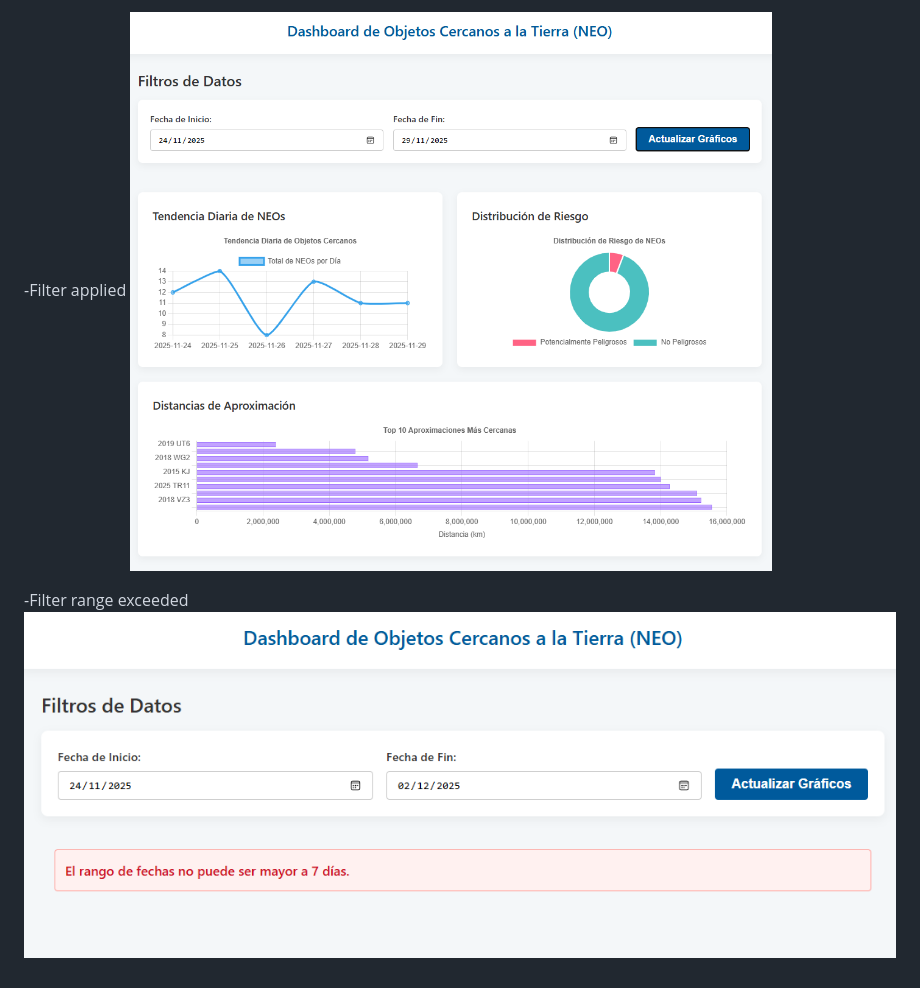
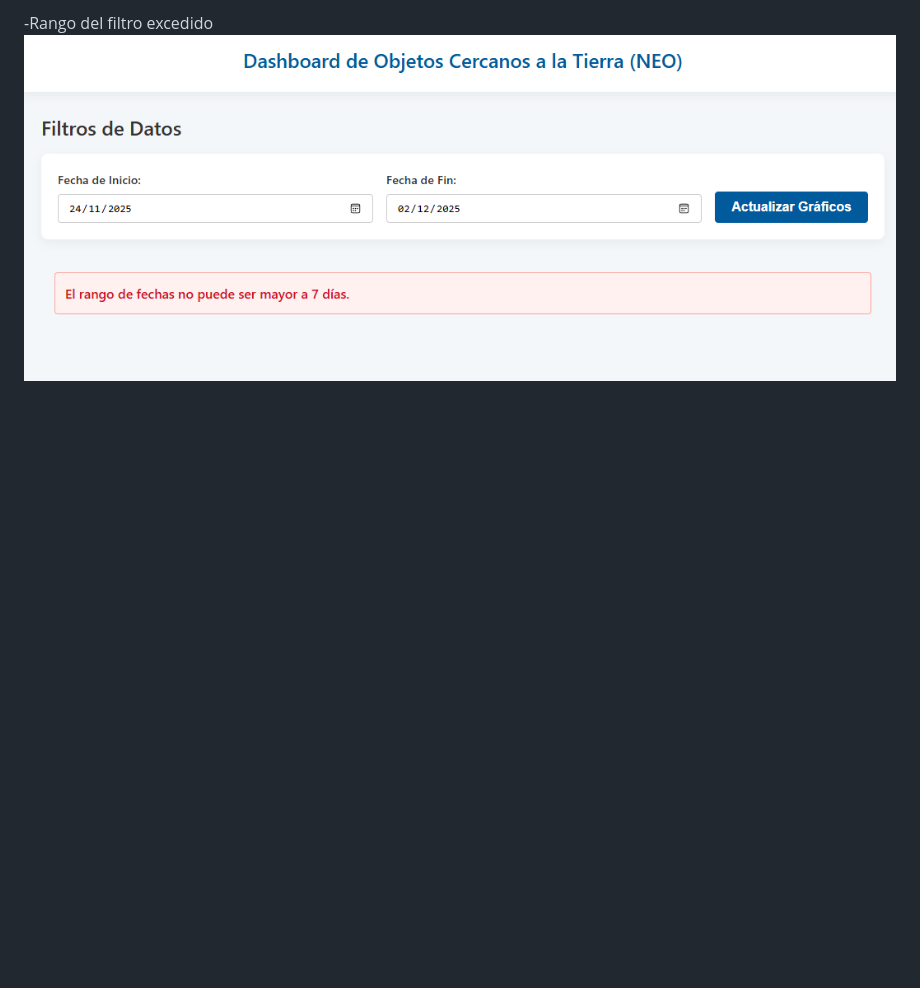
Before and after one commit to martinezpalomera92/FrontEnd-Assessment_Dinametra, a Markdown page: README.md, the part around one of its changes. GitHub-like rendering; blank space fills up the shorter version.

```diff
--- a/README.md
+++ b/README.md
@@ -101,4 +102,2 @@ Para validar la lógica pura de la aplicación (módulos dataProcessor.js y api.
 
--Filter applied ![Filter applied IMG](/public/img/ScreenShots/03_filter-applied.png)
-
--Filter range exceeded ![Out of range IMG](/public/img/ScreenShots/04_out-of-range.png)
+-Rango del filtro excedido ![Out of range IMG](/public/img/ScreenShots/04_out-of-range.png)
```
Also changed, not shown: other parts of README.md (+4 -3 lines).
